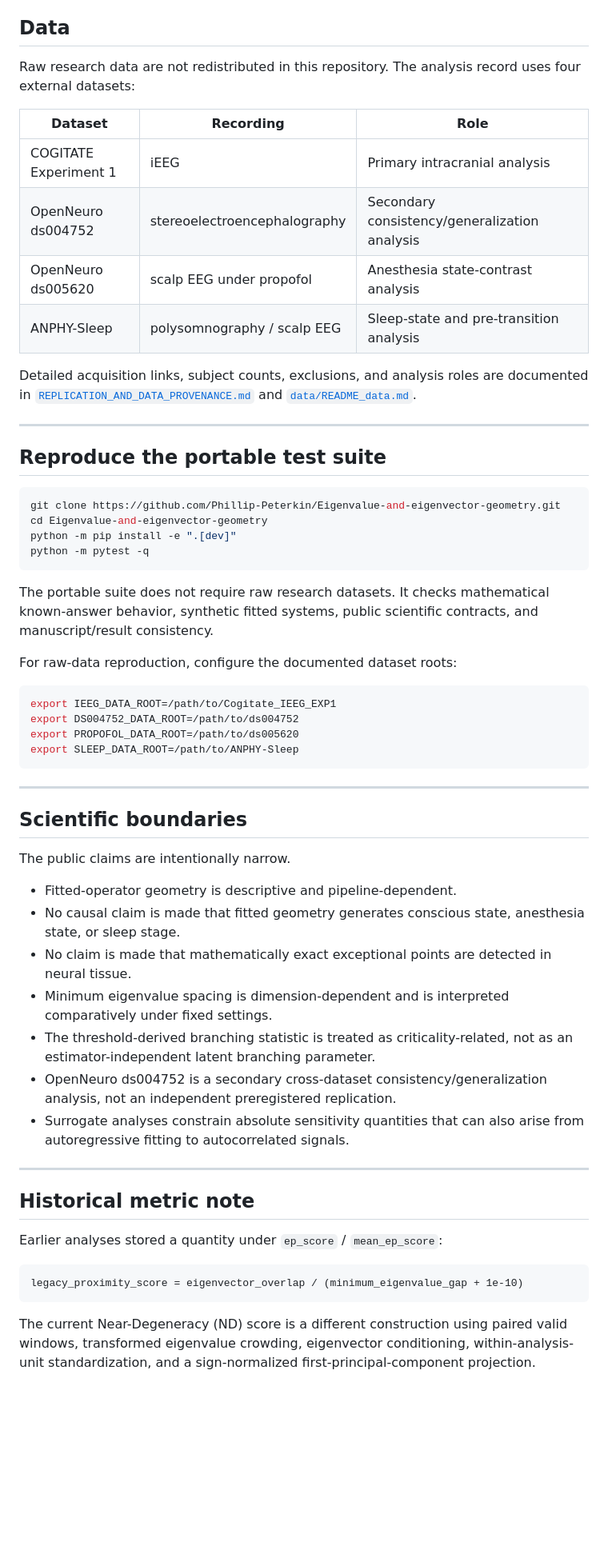
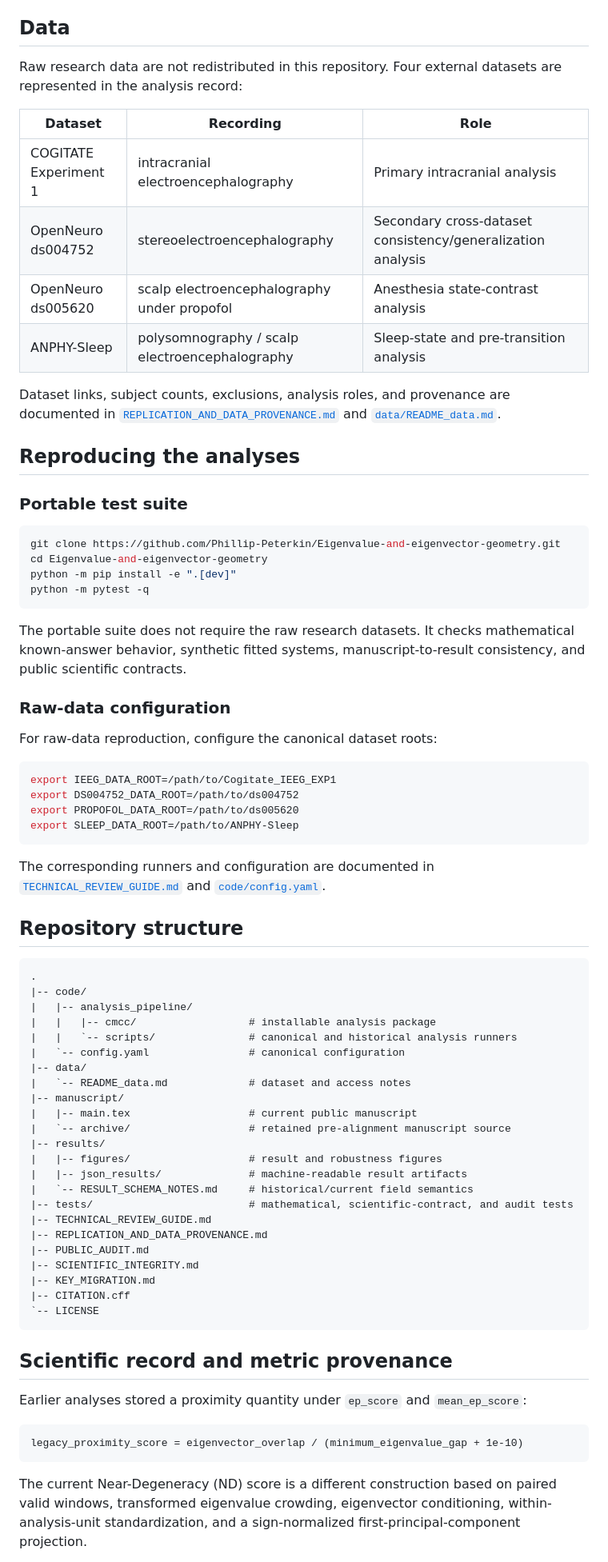
Before and after one commit to Phillip-Peterkin/Eigenvalue-and-eigenvector-geometry, a Markdown page: README.md, the part around one of its changes. Shown at 80% size. Drawn GitHub-style; blank space fills up the shorter version.

````diff
--- a/README.md
+++ b/README.md
@@ -130,20 +120,20 @@ The historical sleep classifier reaches AUC = 1.00 for N3 vs REM in the ten-subj
 
 ## Data
 
-Raw research data are not redistributed in this repository. The analysis record uses four external datasets:
+Raw research data are not redistributed in this repository. Four external datasets are represented in the analysis record:
 
 | Dataset | Recording | Role |
 |---|---|---|
-| COGITATE Experiment 1 | iEEG | Primary intracranial analysis |
-| OpenNeuro ds004752 | stereoelectroencephalography | Secondary consistency/generalization analysis |
-| OpenNeuro ds005620 | scalp EEG under propofol | Anesthesia state-contrast analysis |
-| ANPHY-Sleep | polysomnography / scalp EEG | Sleep-state and pre-transition analysis |
+| COGITATE Experiment 1 | intracranial electroencephalography | Primary intracranial analysis |
+| OpenNeuro ds004752 | stereoelectroencephalography | Secondary cross-dataset consistency/generalization analysis |
+| OpenNeuro ds005620 | scalp electroencephalography under propofol | Anesthesia state-contrast analysis |
+| ANPHY-Sleep | polysomnography / scalp electroencephalography | Sleep-state and pre-transition analysis |
 
-Detailed acquisition links, subject counts, exclusions, and analysis roles are documented in [`REPLICATION_AND_DATA_PROVENANCE.md`](REPLICATION_AND_DATA_PROVENANCE.md) and [`data/README_data.md`](data/README_data.md).
+Dataset links, subject counts, exclusions, analysis roles, and provenance are documented in [`REPLICATION_AND_DATA_PROVENANCE.md`](REPLICATION_AND_DATA_PROVENANCE.md) and [`data/README_data.md`](data/README_data.md).
 
----
+## Reproducing the analyses
 
-## Reproduce the portable test suite
+### Portable test suite
 
 ```bash
 git clone https://github.com/Phillip-Peterkin/Eigenvalue-and-eigenvector-geometry.git
@@ -152,9 +142,11 @@ python -m pip install -e ".[dev]"
 python -m pytest -q
 ```
 
-The portable suite does not require raw research datasets. It checks mathematical known-answer behavior, synthetic fitted systems, public scientific contracts, and manuscript/result consistency.
+The portable suite does not require the raw research datasets. It checks mathematical known-answer behavior, synthetic fitted systems, manuscript-to-result consistency, and public scientific contracts.
 
-For raw-data reproduction, configure the documented dataset roots:
+### Raw-data configuration
+
+For raw-data reproduction, configure the canonical dataset roots:
 
 ```bash
 export IEEG_DATA_ROOT=/path/to/Cogitate_IEEG_EXP1
@@ -163,29 +155,43 @@ export PROPOFOL_DATA_ROOT=/path/to/ds005620
 export SLEEP_DATA_ROOT=/path/to/ANPHY-Sleep
 ```
 
----
+The corresponding runners and configuration are documented in [`TECHNICAL_REVIEW_GUIDE.md`](TECHNICAL_REVIEW_GUIDE.md) and [`code/config.yaml`](code/config.yaml).
 
-## Scientific boundaries
+## Repository structure
 
-The public claims are intentionally narrow.
+```text
+.
+|-- code/
+|   |-- analysis_pipeline/
+|   |   |-- cmcc/                  # installable analysis package
+|   |   `-- scripts/               # canonical and historical analysis runners
+|   `-- config.yaml                # canonical configuration
+|-- data/
+|   `-- README_data.md             # dataset and access notes
+|-- manuscript/
+|   |-- main.tex                   # current public manuscript
+|   `-- archive/                   # retained pre-alignment manuscript source
+|-- results/
+|   |-- figures/                   # result and robustness figures
+|   |-- json_results/              # machine-readable result artifacts
+|   `-- RESULT_SCHEMA_NOTES.md     # historical/current field semantics
+|-- tests/                         # mathematical, scientific-contract, and audit tests
+|-- TECHNICAL_REVIEW_GUIDE.md
+|-- REPLICATION_AND_DATA_PROVENANCE.md
+|-- PUBLIC_AUDIT.md
+|-- SCIENTIFIC_INTEGRITY.md
+|-- KEY_MIGRATION.md
+|-- CITATION.cff
+`-- LICENSE
+```
 
-- Fitted-operator geometry is descriptive and pipeline-dependent.
-- No causal claim is made that fitted geometry generates conscious state, anesthesia state, or sleep stage.
-- No claim is made that mathematically exact exceptional points are detected in neural tissue.
-- Minimum eigenvalue spacing is dimension-dependent and is interpreted comparatively under fixed settings.
-- The threshold-derived branching statistic is treated as criticality-related, not as an estimator-independent latent branching parameter.
-- OpenNeuro ds004752 is a secondary cross-dataset consistency/generalization analysis, not an independent preregistered replication.
-- Surrogate analyses constrain absolute sensitivity quantities that can also arise from autoregressive fitting to autocorrelated signals.
+## Scientific record and metric provenance
 
----
-
-## Historical metric note
-
-Earlier analyses stored a quantity under `ep_score` / `mean_ep_score`:
+Earlier analyses stored a proximity quantity under `ep_score` and `mean_ep_score`:
 
 ```text
 legacy_proximity_score = eigenvector_overlap / (minimum_eigenvalue_gap + 1e-10)
 ```
 
-The current Near-Degeneracy (ND) score is a different construction using paired valid windows, transformed eigenvalue crowding, eigenvector conditioning, within-analysis-unit standardization, and a sign-normalized first-principal-component projection.
+The current Near-Degeneracy (ND) score is a different construction based on paired valid windows, transformed eigenvalue crowding, eigenvector conditioning, within-analysis-unit standardization, and a sign-normalized first-principal-component projection.
 
````
Also changed, not shown: other parts of README.md (+87 -147 lines).
